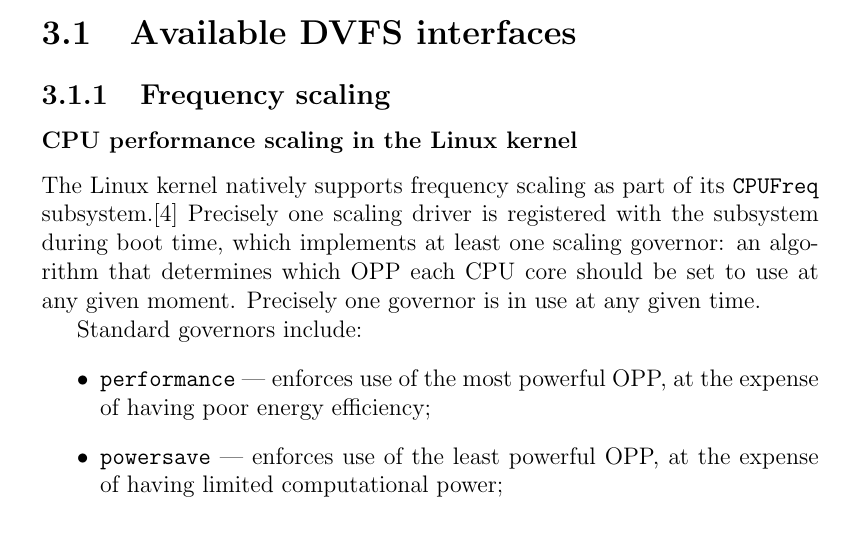
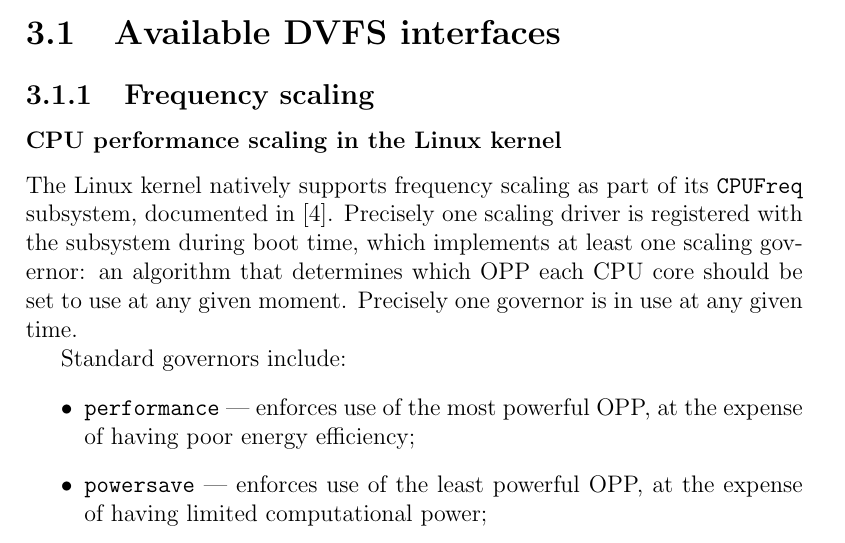
Before and after one commit to jivanpal/msci-thesis, a LaTeX document (report/report.tex, which reads report/methodology/available-dvfs-interfaces/overclocking.tex, report/preamble.tex): part of page 9 of 15 before the commit and part of page 8 of 13 after it, cut so that both start at the same text. Compiled offline with pdfLaTeX.

Commit message:
Now using A4 paper

```diff
--- a/report/methodology/available-dvfs-interfaces/overclocking.tex
+++ b/report/methodology/available-dvfs-interfaces/overclocking.tex
@@ -3,10 +3,10 @@
 \subsubsection{CPU performance scaling in the Linux kernel}
 
 The Linux kernel natively supports frequency scaling as part of its \code{CPUFreq}
-subsystem.\cite{linuxCPUScaling} Precisely one scaling driver is registered with
-the subsystem during boot time, which implements at least one scaling governor:
-an algorithm that determines which OPP each CPU core should be set to use at
-any given moment. Precisely one governor is in use at any given time.
+subsystem, documented in \cite{linuxCPUScaling}. Precisely one scaling driver is
+registered with the subsystem during boot time, which implements at least one
+scaling governor: an algorithm that determines which OPP each CPU core should be
+set to use at any given moment. Precisely one governor is in use at any given time.
 
 Standard governors include:
 \begin{itemize}
--- a/report/preamble.tex
+++ b/report/preamble.tex
@@ -1,4 +1,4 @@
-\documentclass[12pt]{report}
+\documentclass[a4paper,12pt]{report}
 
 \usepackage{import}
 \usepackage[utf8]{inputenc}
```
